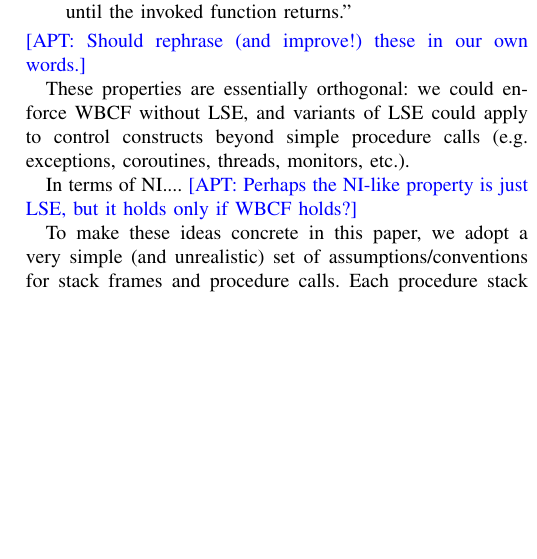
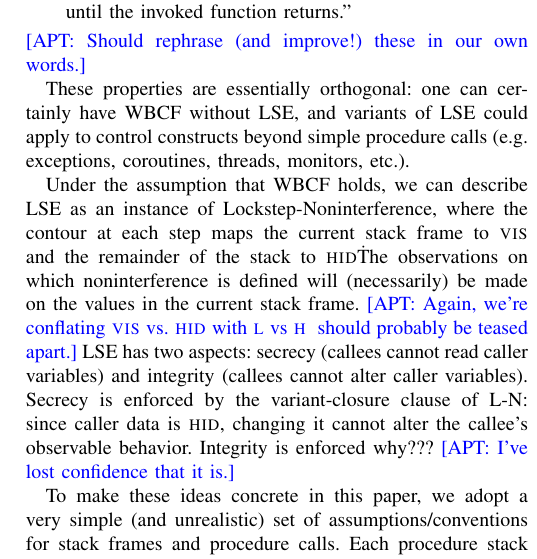
Before and after one commit to bcpierce00/interfering, a LaTeX paper (main.tex): part of one column of page 5 of 7, cut so that both start at the same text, the shorter picture padded with empty space. Compiled offline with pdfLaTeX; a missing font is replaced by an installed copy or a similar font; a LaTeX package or settings file that is missing is left out.

Commit message:
stab at stack protection as L-S NI; don't see story for integrity

```diff
--- a/main.tex
+++ b/main.tex
@@ -811,12 +813,17 @@ In the terminology of Skorstengaard et al.~\cite{Skorstengaard+19} we enforce:
 \end{itemize}
 \apt{Should rephrase (and improve!) these in our own words.}
 
-These properties are essentially orthogonal: we could enforce WBCF without LSE, and variants of
+These properties are essentially orthogonal: one can certainly have WBCF without LSE, and variants of
 LSE could apply to control constructs beyond simple procedure calls (e.g. exceptions, coroutines, threads, monitors, etc.).
 
+Under the assumption that WBCF holds, we can describe LSE as an instance of Lockstep-Noninterference, where the contour at
+each step maps the current stack frame to \VIS\ and the remainder of the stack to \HID\.
+The observations on which noninterference is defined will (necessarily)  be made on the values in the current stack frame.
+\apt{Again, we're conflating \VIS\ vs. \HID\ with \LOW\ vs \HIGH\; should probably be teased apart.}
+LSE has two aspects: secrecy (callees cannot read caller variables) and integrity (callees cannot alter caller variables).
+Secrecy is enforced by the variant-closure clause of L-N: since caller data is \HID, changing it cannot alter
+the callee's observable behavior.  Integrity is enforced why??? \apt{I've lost confidence that it is.}
 
-In terms of NI....
-\apt{Perhaps the NI-like property is just LSE, but it holds only if WBCF holds?}
 
 To make these ideas concrete in this paper, we adopt a very simple (and unrealistic) set of assumptions/conventions for stack frames and procedure calls.
 Each procedure stack frame contains just one local variable (plus possible control information), which is pointed to by
```
Also changed, not shown: main.tex (2 more changed lines).
